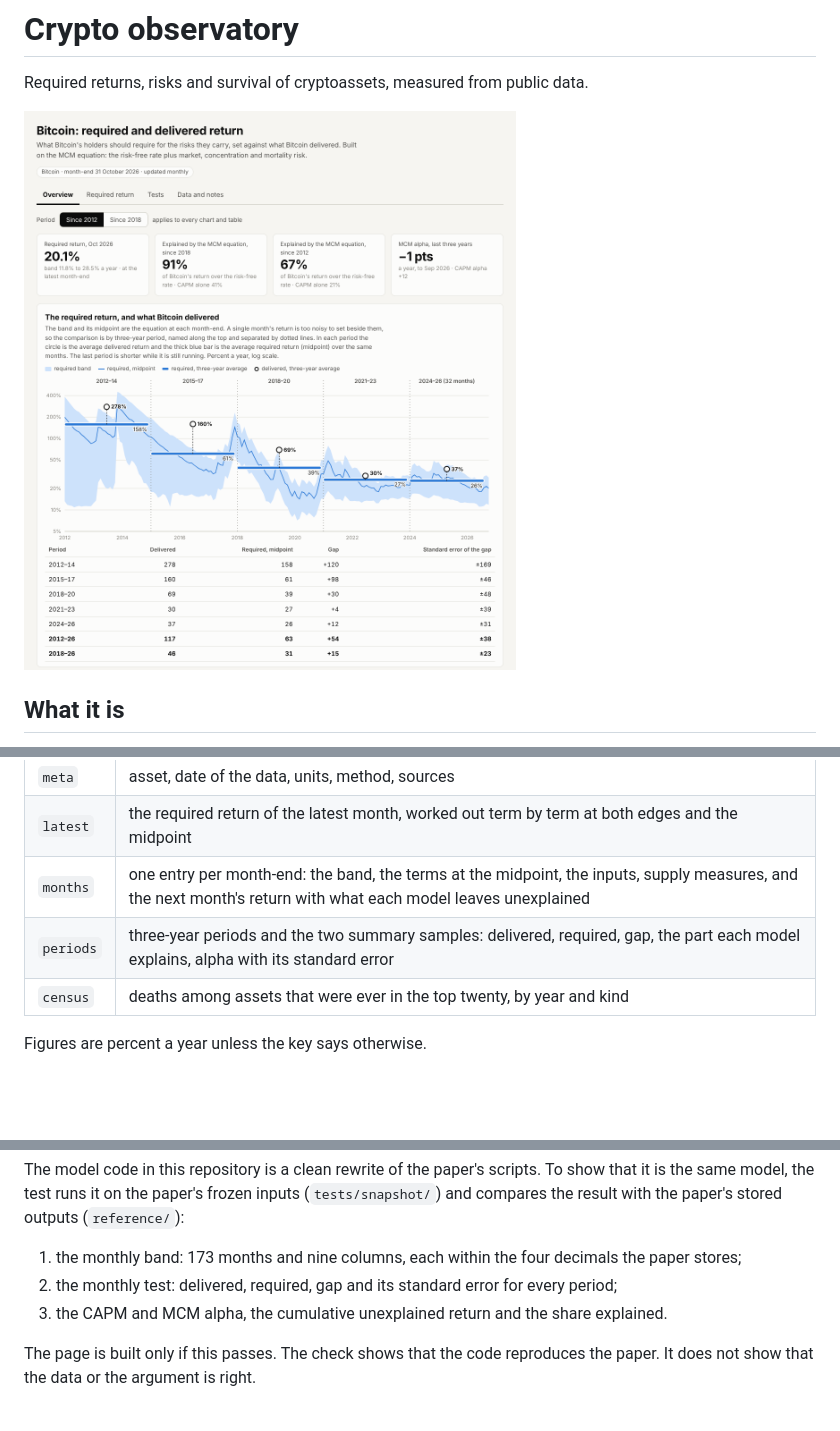
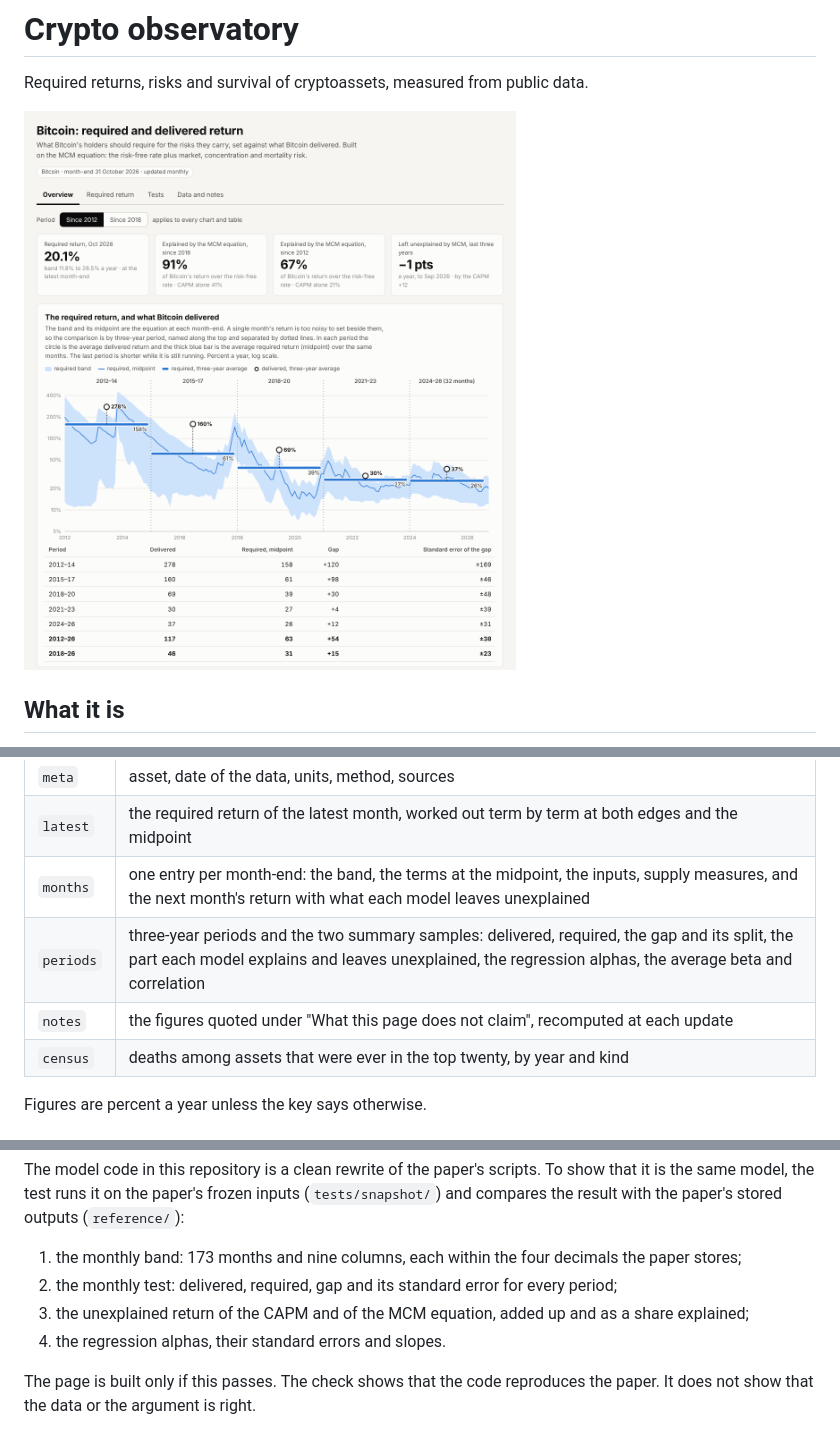
Before and after one commit to apapadogiannis/crypto-observatory, a Markdown page: README.md, 3 parts joined by grey strips. Drawn GitHub-style; pictures changed too: docs/screenshot.png; blank space fills up the shorter version.

```diff
--- a/README.md
+++ b/README.md
@@ -76,7 +76,8 @@ can read it without scraping the page.
 | `meta` | asset, date of the data, units, method, sources |
 | `latest` | the required return of the latest month, worked out term by term at both edges and the midpoint |
 | `months` | one entry per month-end: the band, the terms at the midpoint, the inputs, supply measures, and the next month's return with what each model leaves unexplained |
-| `periods` | three-year periods and the two summary samples: delivered, required, gap, the part each model explains, alpha with its standard error |
+| `periods` | three-year periods and the two summary samples: delivered, required, the gap and its split, the part each model explains and leaves unexplained, the regression alphas, the average beta and correlation |
+| `notes` | the figures quoted under "What this page does not claim", recomputed at each update |
 | `census` | deaths among assets that were ever in the top twenty, by year and kind |
 
 Figures are percent a year unless the key says otherwise.
@@ -93,7 +94,8 @@ with the paper's stored outputs (`reference/`):
 
 1. the monthly band: 173 months and nine columns, each within the four decimals the paper stores;
 2. the monthly test: delivered, required, gap and its standard error for every period;
-3. the CAPM and MCM alpha, the cumulative unexplained return and the share explained.
+3. the unexplained return of the CAPM and of the MCM equation, added up and as a share explained;
+4. the regression alphas, their standard errors and slopes.
 
 The page is built only if this passes. The check shows that the code reproduces the paper. It does
 not show that the data or the argument is right.
```
Also changed, not shown: data/README.md (+1 -1 lines), 6 other files.
